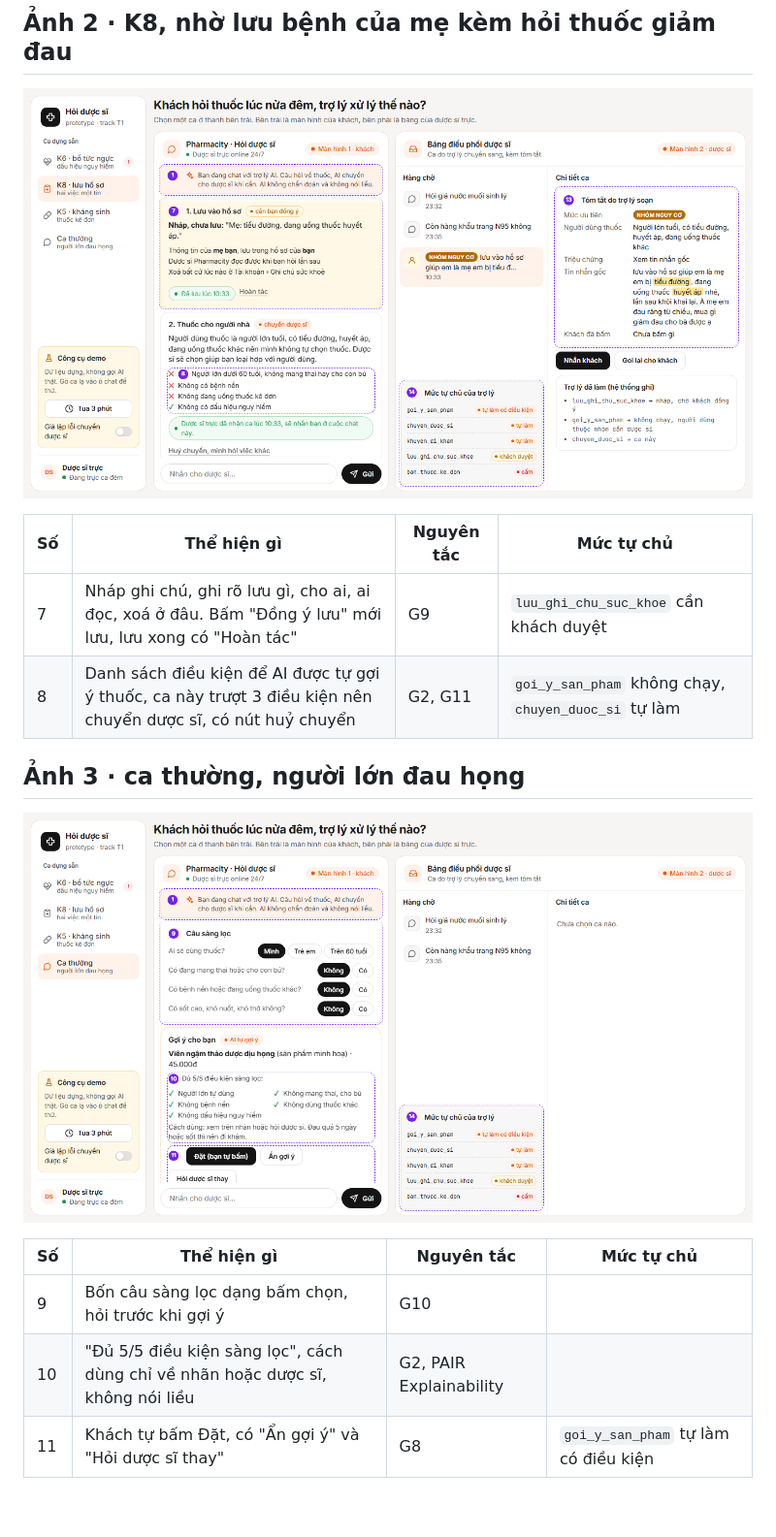
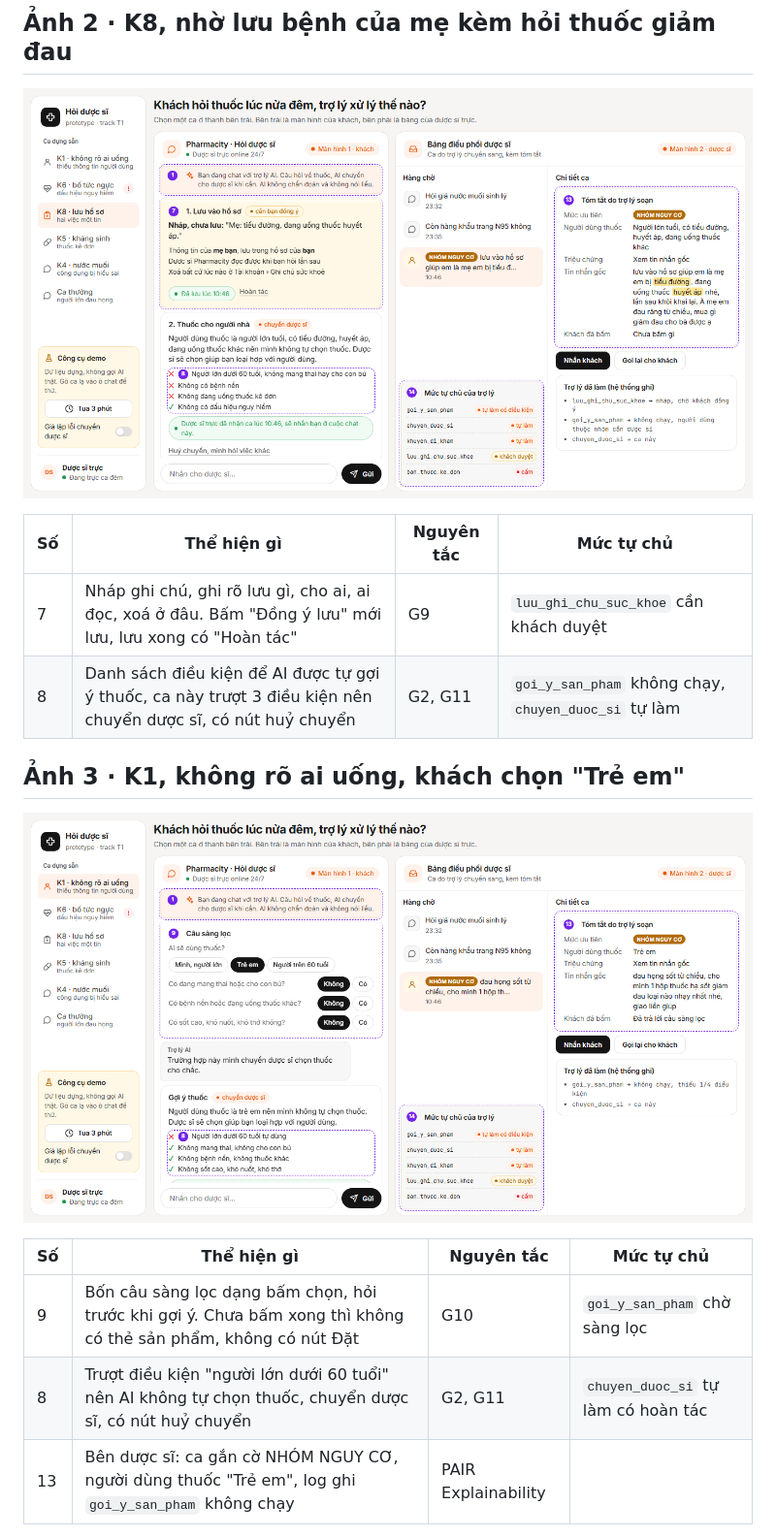
Before and after one commit to hoangvu1806/K5-L3B-Day05-T1-ConBoBietBay, a Markdown page: prototype/README.md, the part around one of its changes. Shown at 97% size. Drawn GitHub-style; pictures changed too: prototype/screen-2.png, prototype/screen-3.png; blank space fills up the shorter version.

Commit message:
Khớp prototype với §3, §4: thêm ca K1 và K4, hiện điều kiện trượt khi sàng lọc, ảnh K1

```diff
--- a/prototype/README.md
+++ b/prototype/README.md
@@ -32,5 +32,5 @@ File: [index.html](./index.html). Mở thẳng bằng trình duyệt, không c
 | 7 | Nháp ghi chú, ghi rõ lưu gì, cho ai, ai đọc, xoá ở đâu. Bấm "Đồng ý lưu" mới lưu, lưu xong có "Hoàn tác" | G9 | `luu_ghi_chu_suc_khoe` cần khách duyệt |
 | 8 | Danh sách điều kiện để AI được tự gợi ý thuốc, ca này trượt 3 điều kiện nên chuyển dược sĩ, có nút huỷ chuyển | G2, G11 | `goi_y_san_pham` không chạy, `chuyen_duoc_si` tự làm |
 
-## Ảnh 3 · ca thường, người lớn đau họng
+## Ảnh 3 · K1, không rõ ai uống, khách chọn "Trẻ em"
 
@@ -38,7 +38,7 @@ File: [index.html](./index.html). Mở thẳng bằng trình duyệt, không c
 
 | Số | Thể hiện gì | Nguyên tắc | Mức tự chủ |
 |---|---|---|---|
-| 9 | Bốn câu sàng lọc dạng bấm chọn, hỏi trước khi gợi ý | G10 | |
-| 10 | "Đủ 5/5 điều kiện sàng lọc", cách dùng chỉ về nhãn hoặc dược sĩ, không nói liều | G2, PAIR Explainability | |
-| 11 | Khách tự bấm Đặt, có "Ẩn gợi ý" và "Hỏi dược sĩ thay" | G8 | `goi_y_san_pham` tự làm có điều kiện |
+| 9 | Bốn câu sàng lọc dạng bấm chọn, hỏi trước khi gợi ý. Chưa bấm xong thì không có thẻ sản phẩm, không có nút Đặt | G10 | `goi_y_san_pham` chờ sàng lọc |
+| 8 | Trượt điều kiện "người lớn dưới 60 tuổi" nên AI không tự chọn thuốc, chuyển dược sĩ, có nút huỷ chuyển | G2, G11 | `chuyen_duoc_si` tự làm có hoàn tác |
+| 13 | Bên dược sĩ: ca gắn cờ NHÓM NGUY CƠ, người dùng thuốc "Trẻ em", log ghi `goi_y_san_pham` không chạy | PAIR Explainability | |
 
```
Also changed, not shown: other parts of prototype/README.md (+12 -3 lines), spec.md (+7 -7 lines), prototype/screen-1.png, prototype/screen-4.png (added), 1 other file.
